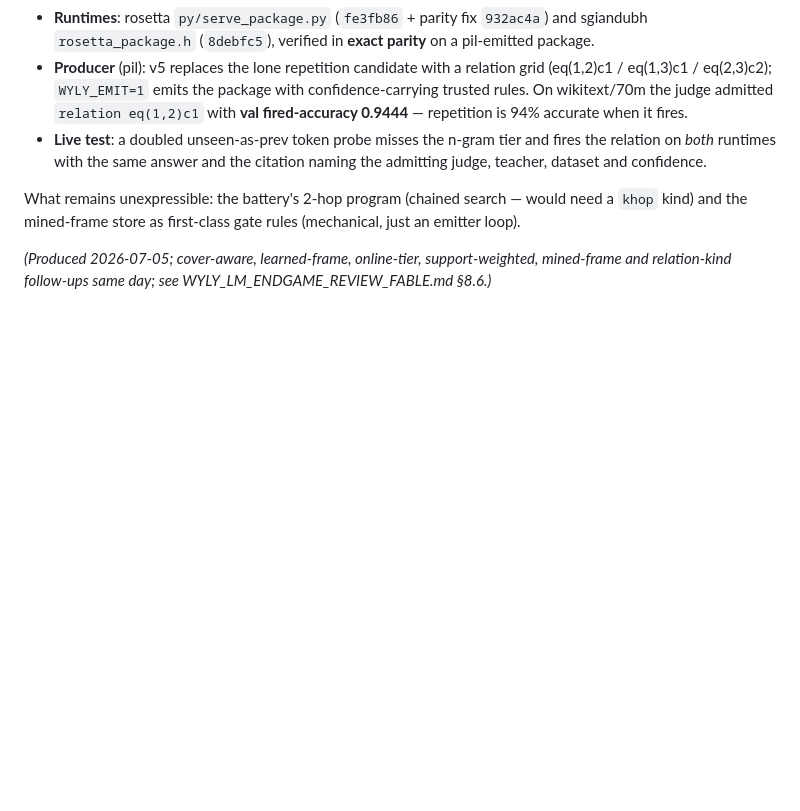
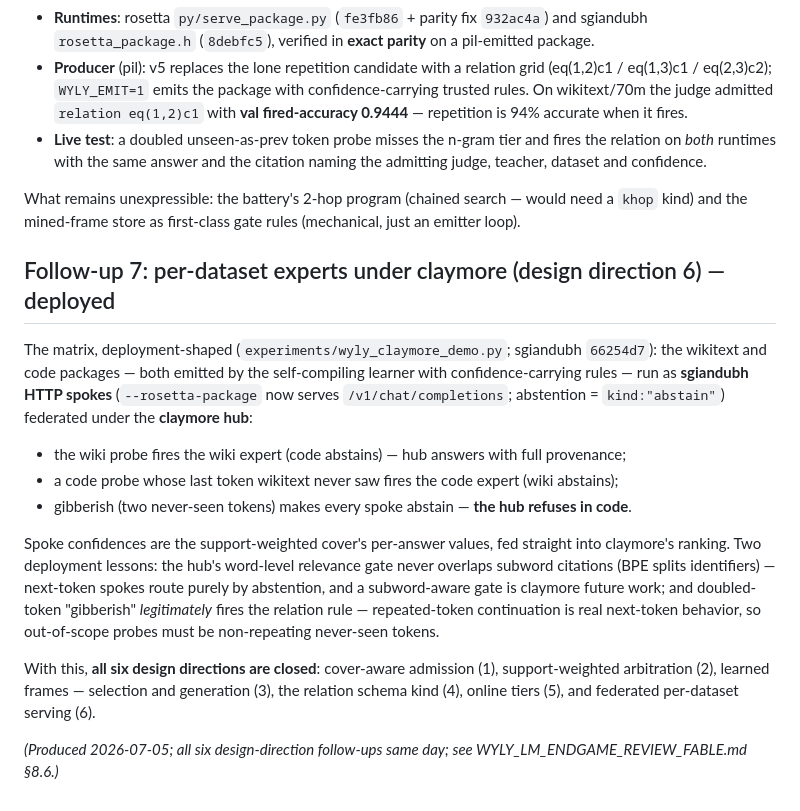
Before and after one commit to jascal/pil, a Markdown page: docs/notes/wyly_library_dataset_ladders.md, the part around the change. GitHub-like rendering; blank space fills up the shorter version.

Commit message:
wyly: ladders report follow-up 7 -- all six design directions closed
Co-Authored-By: Claude Fable 5 <noreply@anthropic.com>
Claude-Session: https://claude.ai/code/session_0115VZAGMeqcoKMwu8MRa9cA

```diff
--- a/docs/notes/wyly_library_dataset_ladders.md
+++ b/docs/notes/wyly_library_dataset_ladders.md
@@ -283,5 +283,27 @@ The eq/copy relational rules are now package-expressible end to end:
 What remains unexpressible: the battery's 2-hop program (chained search — would need a `khop`
 kind) and the mined-frame store as first-class gate rules (mechanical, just an emitter loop).
 
-*(Produced 2026-07-05; cover-aware, learned-frame, online-tier, support-weighted, mined-frame and
-relation-kind follow-ups same day; see WYLY_LM_ENDGAME_REVIEW_FABLE.md §8.6.)*
+## Follow-up 7: per-dataset experts under claymore (design direction 6) — deployed
+
+The matrix, deployment-shaped (`experiments/wyly_claymore_demo.py`; sgiandubh `66254d7`): the
+wikitext and code packages — both emitted by the self-compiling learner with confidence-carrying
+rules — run as **sgiandubh HTTP spokes** (`--rosetta-package` now serves `/v1/chat/completions`;
+abstention = `kind:"abstain"`) federated under the **claymore hub**:
+
+- the wiki probe fires the wiki expert (code abstains) — hub answers with full provenance;
+- a code probe whose last token wikitext never saw fires the code expert (wiki abstains);
+- gibberish (two never-seen tokens) makes every spoke abstain — **the hub refuses in code**.
+
+Spoke confidences are the support-weighted cover's per-answer values, fed straight into claymore's
+ranking. Two deployment lessons: the hub's word-level relevance gate never overlaps subword
+citations (BPE splits identifiers) — next-token spokes route purely by abstention, and a
+subword-aware gate is claymore future work; and doubled-token "gibberish" *legitimately* fires the
+relation rule — repeated-token continuation is real next-token behavior, so out-of-scope probes
+must be non-repeating never-seen tokens.
+
+With this, **all six design directions are closed**: cover-aware admission (1), support-weighted
+arbitration (2), learned frames — selection and generation (3), the relation schema kind (4),
+online tiers (5), and federated per-dataset serving (6).
+
+*(Produced 2026-07-05; all six design-direction follow-ups same day; see
+WYLY_LM_ENDGAME_REVIEW_FABLE.md §8.6.)*
```
